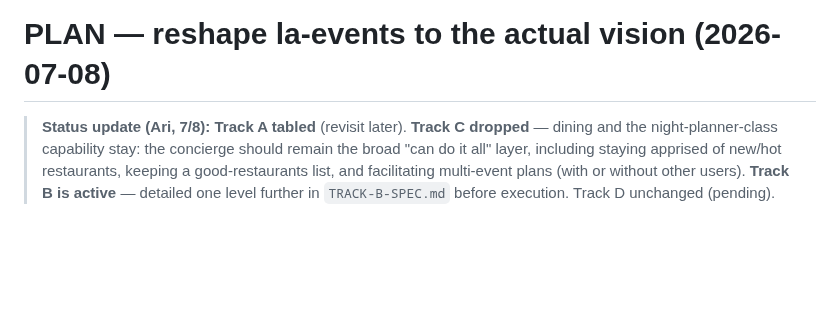
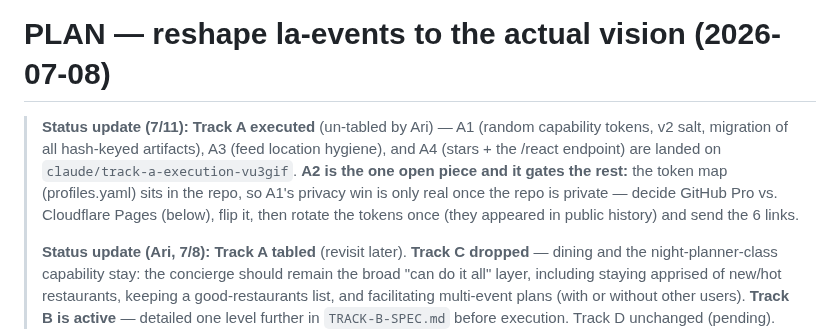
Before and after one commit to arinazari/la-events, a Markdown page: docs/PLAN-2026-07-08-reshape.md, the part around the change. GitHub-like rendering; blank space fills up the shorter version.

```diff
--- a/docs/PLAN-2026-07-08-reshape.md
+++ b/docs/PLAN-2026-07-08-reshape.md
@@ -1,5 +1,13 @@
 # PLAN — reshape la-events to the actual vision (2026-07-08)
 
+> **Status update (7/11): Track A executed** (un-tabled by Ari) — A1 (random capability
+> tokens, v2 salt, migration of all hash-keyed artifacts), A3 (feed location hygiene), and
+> A4 (stars + the /react endpoint) are landed on `claude/track-a-execution-vu3gif`.
+> **A2 is the one open piece and it gates the rest:** the token map (profiles.yaml) sits in
+> the repo, so A1's privacy win is only real once the repo is private — decide GitHub Pro
+> vs. Cloudflare Pages (below), flip it, then rotate the tokens once (they appeared in
+> public history) and send the 6 links.
+>
 > **Status update (Ari, 7/8):** **Track A tabled** (revisit later). **Track C dropped** —
 > dining and the night-planner-class capability stay: the concierge should remain the broad
 > "can do it all" layer, including staying apprised of new/hot restaurants, keeping a
```
Also changed, not shown: CLAUDE.md (+7 -1 lines).
